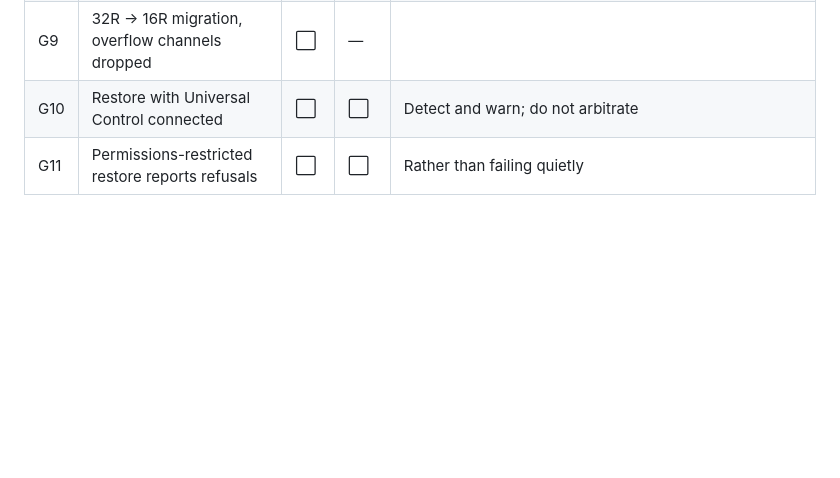
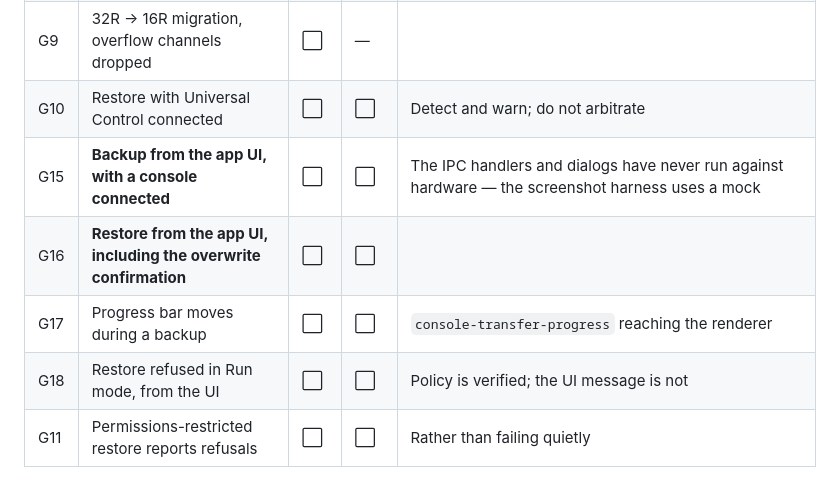
Before and after one commit to sandinak/studiolive-midi-controller, a Markdown page: docs/testing.md, the part around the change. Rendered like a GitHub page; blank space fills up the shorter version.

```diff
--- a/docs/testing.md
+++ b/docs/testing.md
@@ -142,6 +142,10 @@ yet and are listed so the sequencing is visible.
 | G8 | 16R → 32R migration, preflight diff accurate | — | ⬜ | 16 → 32 line, 6 → 16 aux, 8 → 24 DCA |
 | G9 | 32R → 16R migration, overflow channels dropped | ⬜ | — | |
 | G10 | Restore with Universal Control connected | ⬜ | ⬜ | Detect and warn; do not arbitrate |
+| G15 | **Backup from the app UI, with a console connected** | ⬜ | ⬜ | The IPC handlers and dialogs have never run against hardware — the screenshot harness uses a mock |
+| G16 | **Restore from the app UI, including the overwrite confirmation** | ⬜ | ⬜ | |
+| G17 | Progress bar moves during a backup | ⬜ | ⬜ | `console-transfer-progress` reaching the renderer |
+| G18 | Restore refused in Run mode, from the UI | ⬜ | ⬜ | Policy is verified; the UI message is not |
 | G11 | Permissions-restricted restore reports refusals | ⬜ | ⬜ | Rather than failing quietly |
 
 A dump from each console is the prerequisite for most of the rest, so G1 is
```
Also changed, not shown: CHANGELOG.md (+2 -0 lines), docs/config-backup-restore-plan.md (+70 -0 lines).
